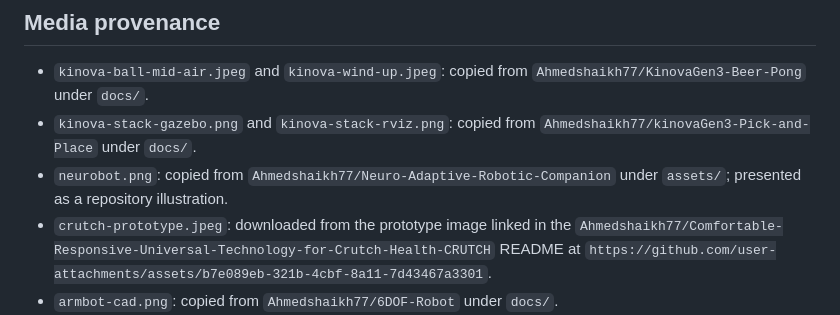
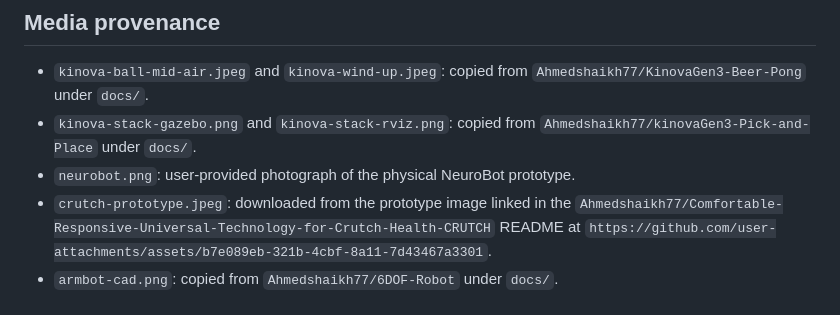
Before and after one commit to Ahmedshaikh77/Muhammad-Ahmed-Portfolio, a Markdown page: README.md, the part around the change. Drawn GitHub-style.

Commit message:
Use prototype photo for NeuroBot

```diff
--- a/README.md
+++ b/README.md
@@ -67,7 +67,7 @@ The site uses semantic landmarks and heading order, a skip link, visible keyboar
 
 - `kinova-ball-mid-air.jpeg` and `kinova-wind-up.jpeg`: copied from `Ahmedshaikh77/KinovaGen3-Beer-Pong` under `docs/`.
 - `kinova-stack-gazebo.png` and `kinova-stack-rviz.png`: copied from `Ahmedshaikh77/kinovaGen3-Pick-and-Place` under `docs/`.
-- `neurobot.png`: copied from `Ahmedshaikh77/Neuro-Adaptive-Robotic-Companion` under `assets/`; presented as a repository illustration.
+- `neurobot.png`: user-provided photograph of the physical NeuroBot prototype.
 - `crutch-prototype.jpeg`: downloaded from the prototype image linked in the `Ahmedshaikh77/Comfortable-Responsive-Universal-Technology-for-Crutch-Health-CRUTCH` README at `https://github.com/user-attachments/assets/b7e089eb-321b-4cbf-8a11-7d43467a3301`.
 - `armbot-cad.png`: copied from `Ahmedshaikh77/6DOF-Robot` under `docs/`.
 - `social-preview.png`: portfolio identity graphic created for this site.
```
Also changed, not shown: assets/images/projects/neurobot.png, 3 other files.
